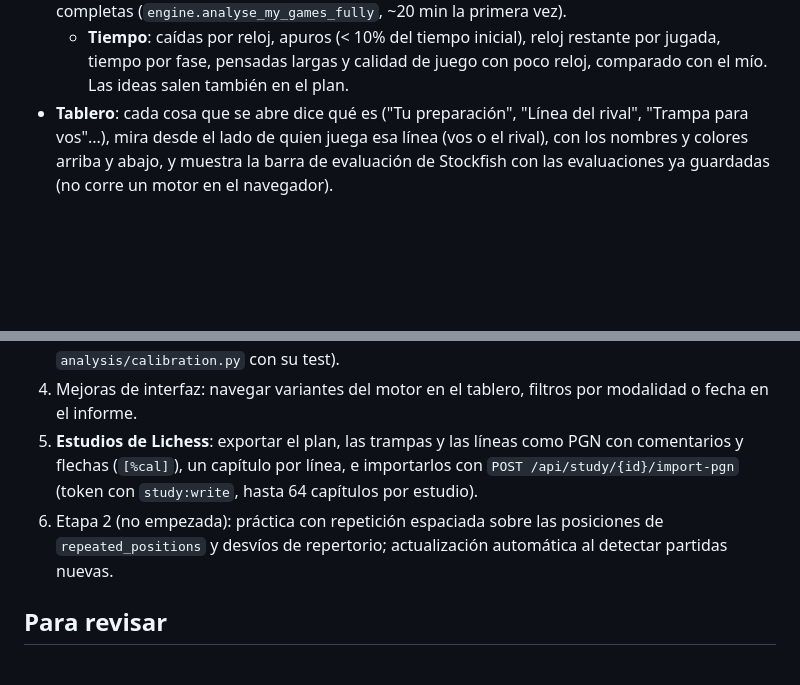
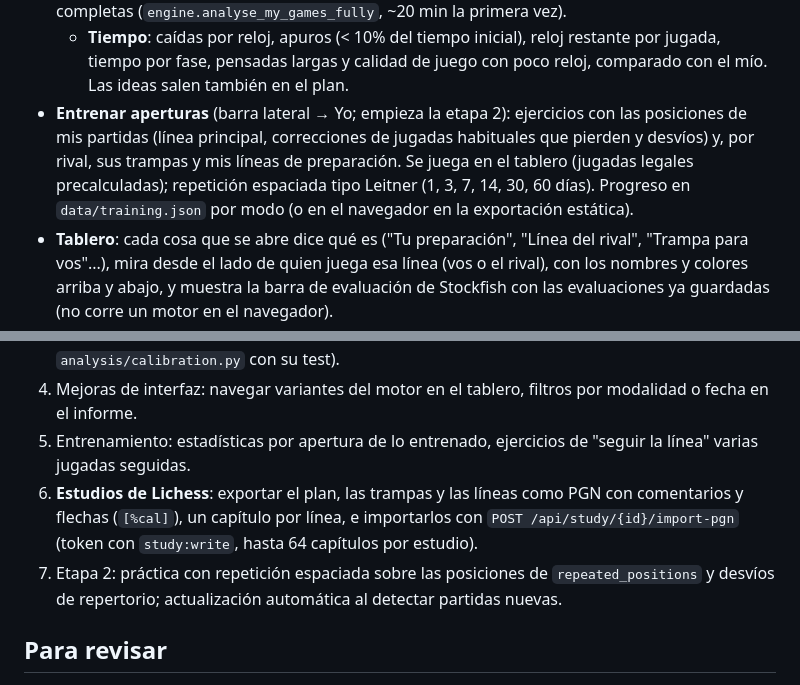
Before and after one commit to Capsula12/tegchess, a Markdown page: docs/ESTADO.md, 2 parts joined by grey strips. GitHub-like rendering; blank space fills up the shorter version.

Commit message:
Documentación de Entrenar aperturas
Co-Authored-By: Claude Opus 5.5 <noreply@anthropic.com>

```diff
--- a/docs/ESTADO.md
+++ b/docs/ESTADO.md
@@ -30,6 +30,10 @@
   posiciones flojas. Mis partidas se analizan completas (`engine.analyse_my_games_fully`, ~20 min la primera vez).
   - **Tiempo**: caídas por reloj, apuros (< 10% del tiempo inicial), reloj restante por jugada, tiempo por fase,
     pensadas largas y calidad de juego con poco reloj, comparado con el mío. Las ideas salen también en el plan.
+- **Entrenar aperturas** (barra lateral → Yo; empieza la etapa 2): ejercicios con las posiciones de mis partidas
+  (línea principal, correcciones de jugadas habituales que pierden y desvíos) y, por rival, sus trampas y mis líneas
+  de preparación. Se juega en el tablero (jugadas legales precalculadas); repetición espaciada tipo Leitner
+  (1, 3, 7, 14, 30, 60 días). Progreso en `data/training.json` por modo (o en el navegador en la exportación estática).
 - **Tablero**: cada cosa que se abre dice qué es ("Tu preparación", "Línea del rival", "Trampa para vos"...), mira
   desde el lado de quien juega esa línea (vos o el rival), con los nombres y colores arriba y abajo, y muestra la
   barra de evaluación de Stockfish con las evaluaciones ya guardadas (no corre un motor en el navegador).
@@ -70,10 +74,11 @@ Preguntas del enunciado original y cobertura:
 3. Recalibrar los pesos de `analysis/expectation.py` cuando haya más datos (el backtest está descripto en
    `docs/PROPUESTA_ANALISIS.md`; convendría pasarlo a un módulo `analysis/calibration.py` con su test).
 4. Mejoras de interfaz: navegar variantes del motor en el tablero, filtros por modalidad o fecha en el informe.
-5. **Estudios de Lichess**: exportar el plan, las trampas y las líneas como PGN con comentarios y flechas
+5. Entrenamiento: estadísticas por apertura de lo entrenado, ejercicios de "seguir la línea" varias jugadas seguidas.
+6. **Estudios de Lichess**: exportar el plan, las trampas y las líneas como PGN con comentarios y flechas
    (`[%cal]`), un capítulo por línea, e importarlos con `POST /api/study/{id}/import-pgn` (token con
    `study:write`, hasta 64 capítulos por estudio).
-6. Etapa 2 (no empezada): práctica con repetición espaciada sobre las posiciones de `repeated_positions`
+7. Etapa 2: práctica con repetición espaciada sobre las posiciones de `repeated_positions`
    y desvíos de repertorio; actualización automática al detectar partidas nuevas.
 
 ## Para revisar
```
Also changed, not shown: CLAUDE.md (+3 -0 lines).
